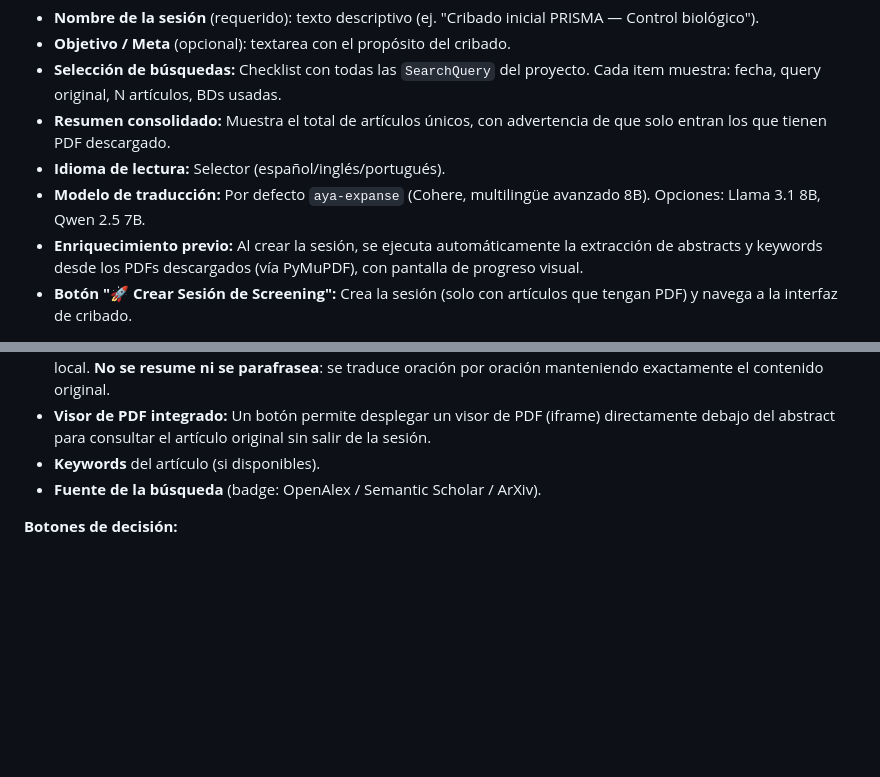
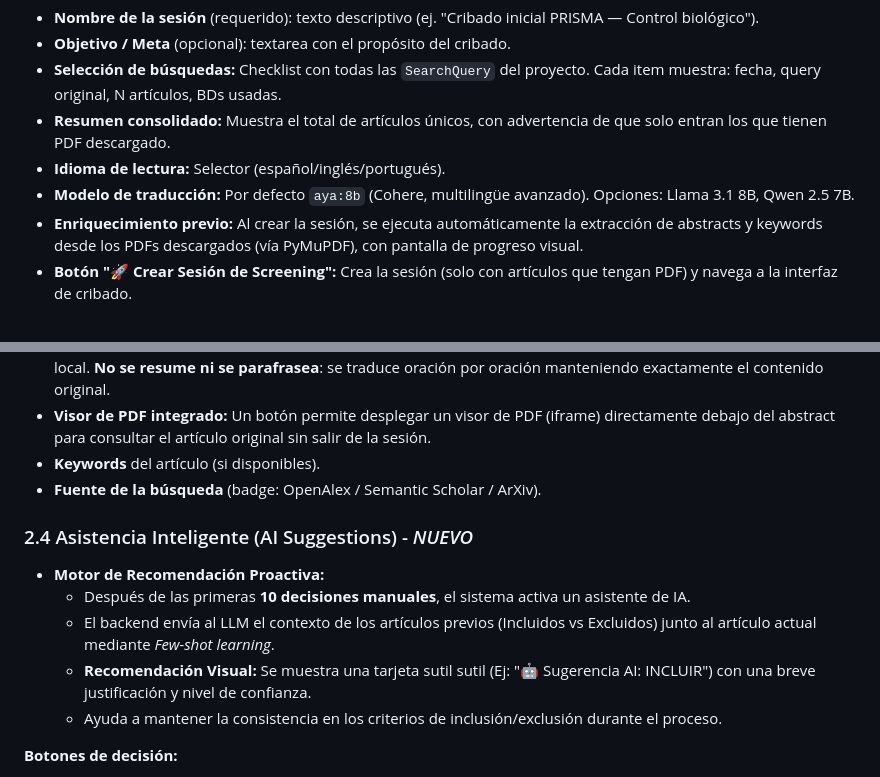
Before and after one commit to AlexPrietoRomani/AgriSearch, a Markdown page: plan_a_seguir.md, 2 parts joined by grey strips. Rendered like a GitHub page; blank space fills up the shorter version.

Commit message:
docs(screening): update plan and documentation with AI Assist and correct model tags

```diff
--- a/plan_a_seguir.md
+++ b/plan_a_seguir.md
@@ -195,7 +195,7 @@ Interfaz de cribado inspirada en **Rayyan.ai**, organizada en una única vista u
 - **Selección de búsquedas:** Checklist con todas las `SearchQuery` del proyecto. Cada item muestra: fecha, query original, N artículos, BDs usadas.
 - **Resumen consolidado:** Muestra el total de artículos únicos, con advertencia de que solo entran los que tienen PDF descargado.
 - **Idioma de lectura:** Selector (español/inglés/portugués).
-- **Modelo de traducción:** Por defecto `aya-expanse` (Cohere, multilingüe avanzado 8B). Opciones: Llama 3.1 8B, Qwen 2.5 7B.
+- **Modelo de traducción:** Por defecto `aya:8b` (Cohere, multilingüe avanzado). Opciones: Llama 3.1 8B, Qwen 2.5 7B.
 - **Enriquecimiento previo:** Al crear la sesión, se ejecuta automáticamente la extracción de abstracts y keywords desde los PDFs descargados (vía PyMuPDF), con pantalla de progreso visual.
 - **Botón "🚀 Crear Sesión de Screening":** Crea la sesión (solo con artículos que tengan PDF) y navega a la interfaz de cribado.
 
@@ -211,6 +211,13 @@ Interfaz principal de cribado artículo-por-artículo, estilo Rayyan:
 - **Visor de PDF integrado:** Un botón permite desplegar un visor de PDF (iframe) directamente debajo del abstract para consultar el artículo original sin salir de la sesión.
 - **Keywords** del artículo (si disponibles).
 - **Fuente de la búsqueda** (badge: OpenAlex / Semantic Scholar / ArXiv).
+
+### 2.4 Asistencia Inteligente (AI Suggestions) - *NUEVO*
+- **Motor de Recomendación Proactiva:**
+  - Después de las primeras **10 decisiones manuales**, el sistema activa un asistente de IA.
+  - El backend envía al LLM el contexto de los artículos previos (Incluidos vs Excluidos) junto al artículo actual mediante *Few-shot learning*.
+  - **Recomendación Visual:** Se muestra una tarjeta sutil sutil (Ej: "🤖 Sugerencia AI: INCLUIR") con una breve justificación y nivel de confianza.
+  - Ayuda a mantener la consistencia en los criterios de inclusión/exclusión durante el proceso.
 
 **Botones de decisión:**
 - ✅ **Incluir** (verde) — El artículo es relevante para la revisión.
```
Also changed, not shown: documentation.md (+4 -2 lines).
